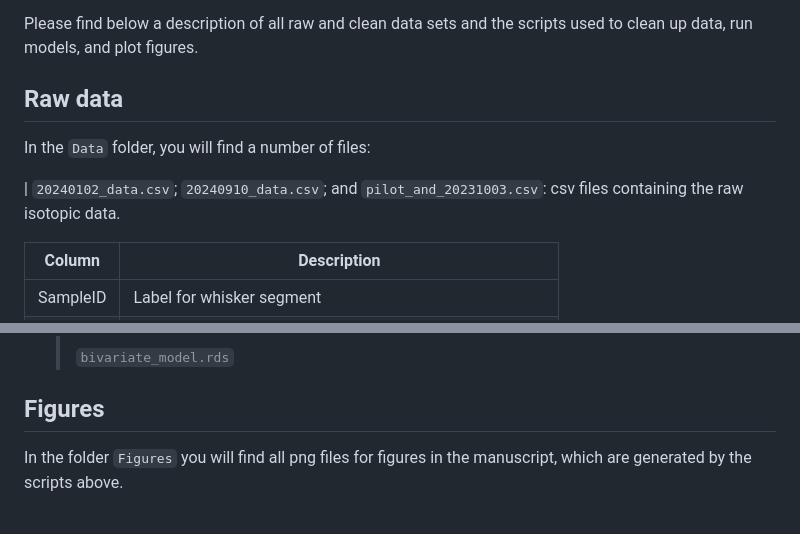
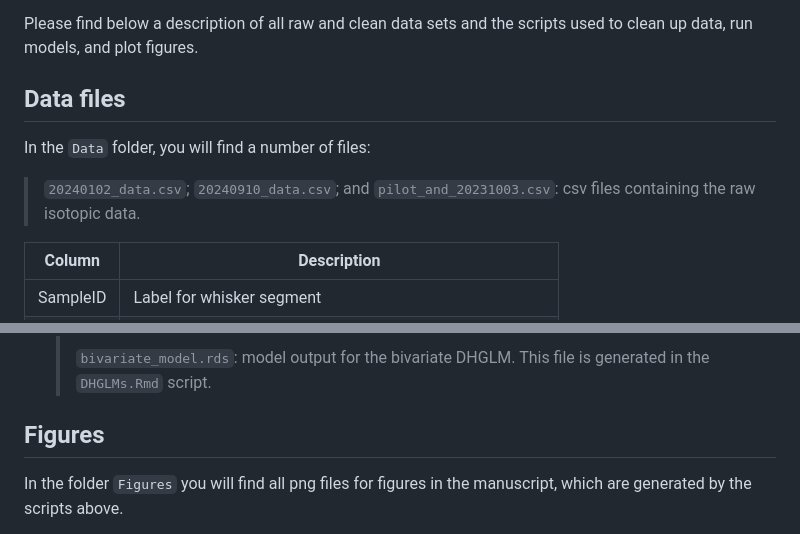
Before and after one commit to tcaspi/SF-Coyote-Stable-Isotopes, a Markdown page: README.md, 2 parts joined by grey strips. Rendered like a GitHub page.

```diff
--- a/README.md
+++ b/README.md
@@ -4,11 +4,11 @@ This repository contains all raw data, plots and scripts for the inbreeding mode
 
 Please find below a description of all raw and clean data sets and the scripts used to clean up data, run models, and plot figures.
 
-## Raw data
+## Data files
 
 In the `Data` folder, you will find a number of files:
 
-| `20240102_data.csv`; `20240910_data.csv`; and `pilot_and_20231003.csv`: csv files containing the raw isotopic data.
+> `20240102_data.csv`; `20240910_data.csv`; and `pilot_and_20231003.csv`: csv files containing the raw isotopic data.
 
 | Column     | Description                                                |
 |------------|------------------------------------------------------------|
@@ -160,5 +160,5 @@ In the `Model_Output` folder, you will find .rds files containing model output f
     >
-    > `bivariate_model.rds`
+    > `bivariate_model.rds`: model output for the bivariate DHGLM. This file is generated in the `DHGLMs.Rmd` script.
 
     </div>
 
```
Also changed, not shown: other parts of README.md (+27 -27 lines).
